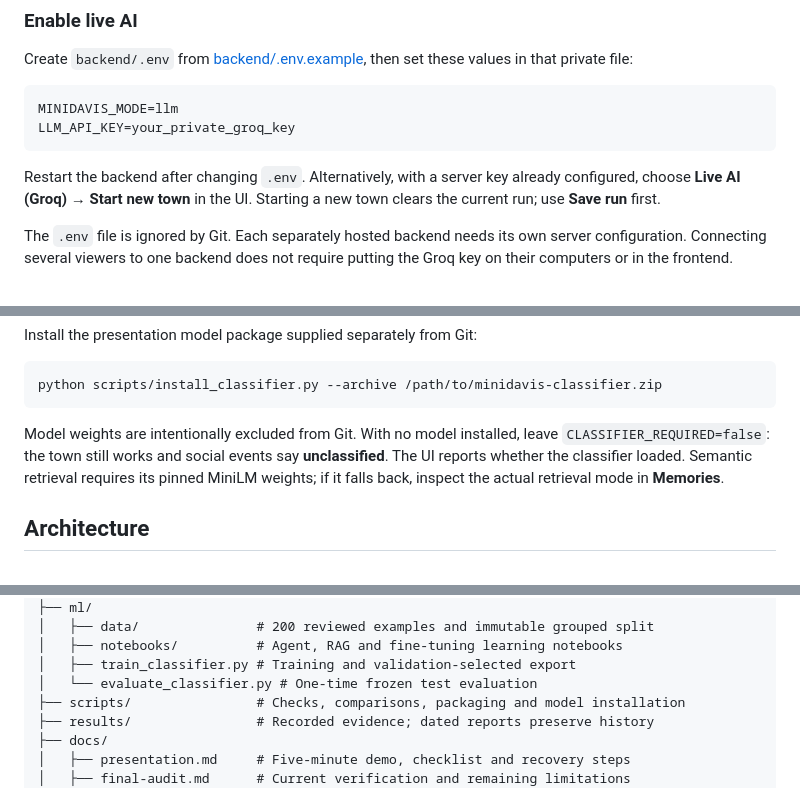
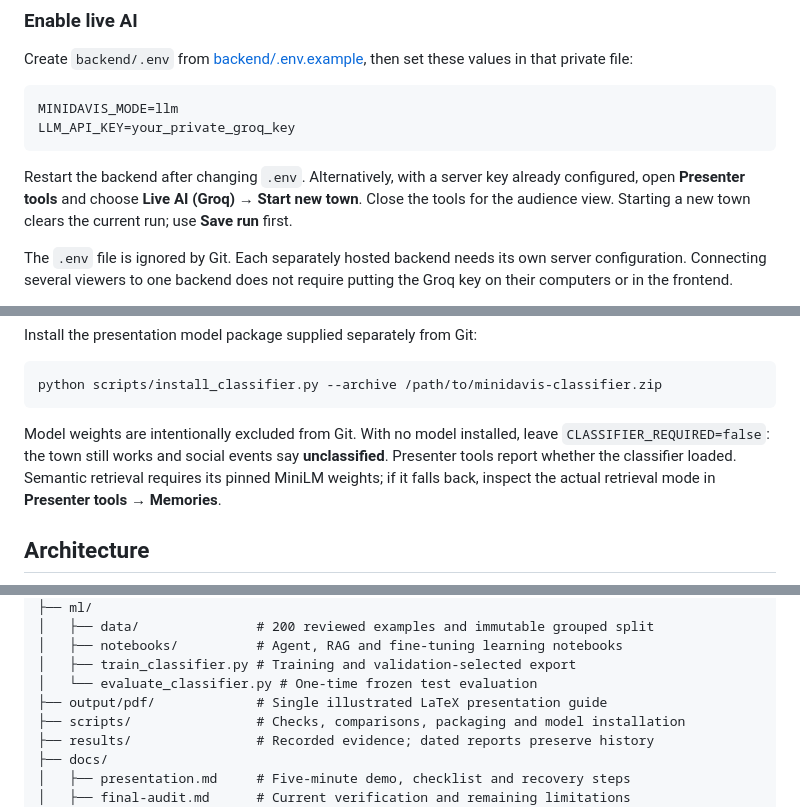
Before and after one commit to KTH-Sys/MiniDavis, a Markdown page: README.md, 3 parts joined by grey strips. GitHub-like rendering.

````diff
--- a/README.md
+++ b/README.md
@@ -46,7 +46,7 @@ MINIDAVIS_MODE=llm
 LLM_API_KEY=your_private_groq_key
 ```
 
-Restart the backend after changing `.env`. Alternatively, with a server key already configured, choose **Live AI (Groq) → Start new town** in the UI. Starting a new town clears the current run; use **Save run** first.
+Restart the backend after changing `.env`. Alternatively, with a server key already configured, open **Presenter tools** and choose **Live AI (Groq) → Start new town**. Close the tools for the audience view. Starting a new town clears the current run; use **Save run** first.
 
 The `.env` file is ignored by Git. Each separately hosted backend needs its own server configuration. Connecting several viewers to one backend does not require putting the Groq key on their computers or in the frontend.
 
@@ -75,7 +75,7 @@ Install the presentation model package supplied separately from Git:
 python scripts/install_classifier.py --archive /path/to/minidavis-classifier.zip
 ```
 
-Model weights are intentionally excluded from Git. With no model installed, leave `CLASSIFIER_REQUIRED=false`: the town still works and social events say **unclassified**. The UI reports whether the classifier loaded. Semantic retrieval requires its pinned MiniLM weights; if it falls back, inspect the actual retrieval mode in **Memories**.
+Model weights are intentionally excluded from Git. With no model installed, leave `CLASSIFIER_REQUIRED=false`: the town still works and social events say **unclassified**. Presenter tools report whether the classifier loaded. Semantic retrieval requires its pinned MiniLM weights; if it falls back, inspect the actual retrieval mode in **Presenter tools → Memories**.
 
 ## Architecture
 
@@ -116,6 +116,7 @@ MiniDavis/
 │   ├── notebooks/          # Agent, RAG and fine-tuning learning notebooks
 │   ├── train_classifier.py # Training and validation-selected export
 │   └── evaluate_classifier.py # One-time frozen test evaluation
+├── output/pdf/             # Single illustrated LaTeX presentation guide
 ├── scripts/                # Checks, comparisons, packaging and model installation
 ├── results/                # Recorded evidence; dated reports preserve history
 ├── docs/
````
Also changed, not shown: other parts of README.md (+11 -11 lines), docs/final-audit.md (+5 -1 lines), docs/presentation.md (+30 -41 lines), docs/assets/demo-live.jpg (added), docs/assets/demo-recorded.jpg (added), 13 other files.
